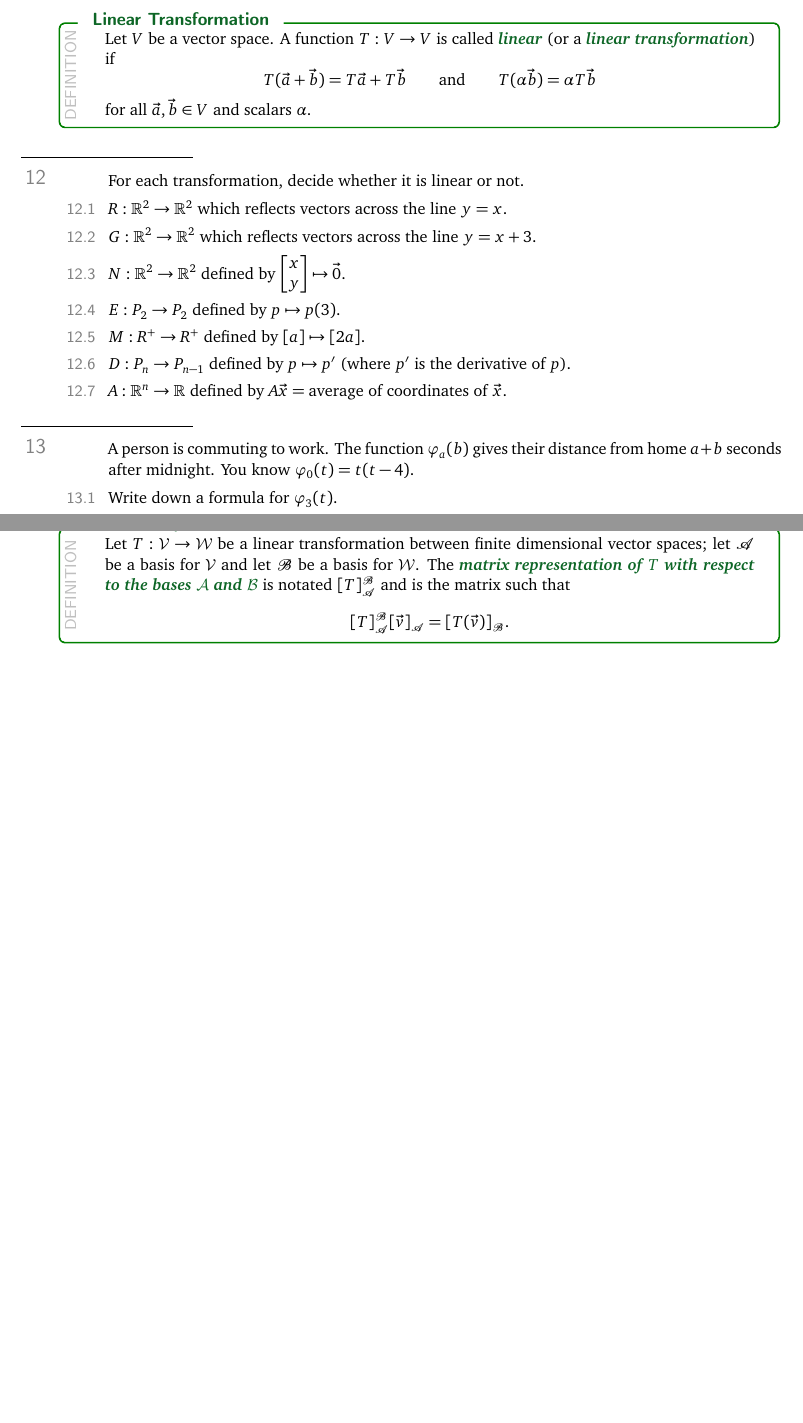
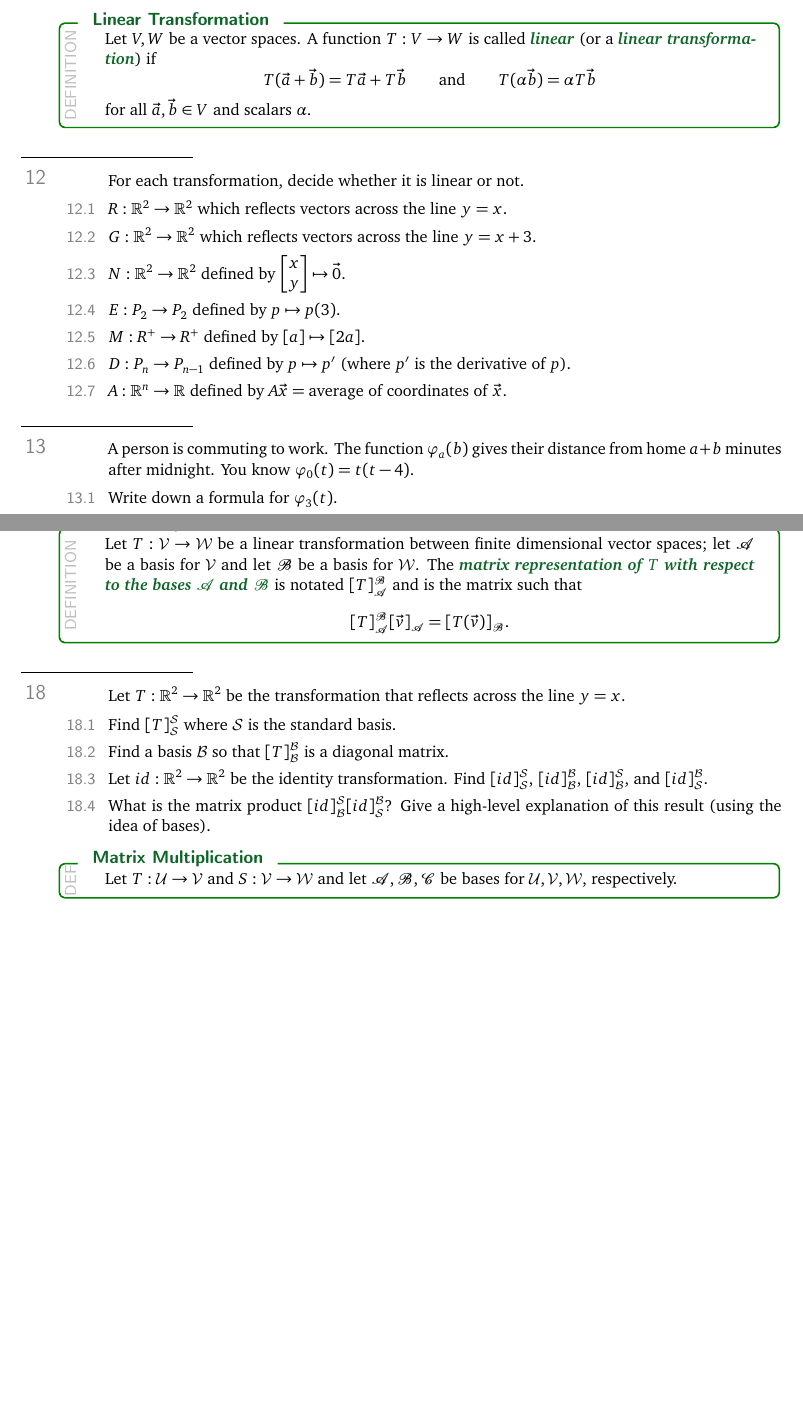
Before and after one commit to siefkenj/IBLLinearAlgebra, a LaTeX thesis (problemsets-mat223-lay/linearalbegra.tex): two parts of pages 45 and 46 of 46, joined at a grey line, cut so that both start at the same text, the shorter picture padded with empty space. The pictures show the PDF file problemsets-mat223-lay/linearalbegra.pdf that the author committed with the source.

Commit message:
Added 224 problems

```diff
--- a/problemsets-mat223-lay/linearalbegra.tex
+++ b/problemsets-mat223-lay/linearalbegra.tex
@@ -2925,7 +2925,7 @@ the ``N'' on the left.
 
 	\newpage
 	\begin{definition}[Linear Transformation]
-		Let $V$ be a vector space. A function $T:V\to V$ is called
+		Let $V,W$ be a vector spaces. A function $T:V\to W$ is called
 		\emph{linear} (or a \emph{linear transformation}) if
 		\[
 			T(\vec a+\vec b)=T\vec a+T\vec b\qquad\text{and}\qquad
@@ -2948,7 +2948,7 @@ the ``N'' on the left.
 
 	\question
 	A person is commuting to work. The function $\varphi_a(b)$ gives their distance from home
-	$a+b$ seconds after midnight. You know $\varphi_0(t)=t(t-4)$.
+	$a+b$ minutes after midnight. You know $\varphi_0(t)=t(t-4)$.
 	\begin{parts}
 		\item Write down a formula for $\varphi_3(t)$.
 		\item Let $T_1$ be defined so $T_1(\varphi_a) = \varphi_{a+1}$. Describe in words what $T$ does.
@@ -2969,6 +2969,6 @@ the ``N'' on the left.
 		the $\mathcal B$ basis} is the list of numbers
 		\[
-			[\vec v]_{\mathcal B} = \mat{\alpha_1\\\vdots\\\alpha_n}.
+			[\vec x]_{\mathcal B} = \mat{\alpha_1\\\vdots\\\alpha_n}.
 		\]
 	\end{definition}
 
@@ -3020,12 +3020,27 @@ the ``N'' on the left.
 		%\[
 		%	A(\vec v) = [\vec v]_{\mathcal A}\qquad\text{and}\qquad B(\vec w)=[\vec w]_{\mathcal B}.
 		%\]
-		The \emph{matrix representation of $T$ with respect to the bases $\mathcal A$ and $\mathcal B$}
+		The \emph{matrix representation of $T$ with respect to the bases $\mathscr A$ and $\mathscr B$}
 		is notated $[T]_{\mathscr A}^{\mathscr B}$ and is the matrix such that
 		\[
 			[T]_{\mathscr A}^{\mathscr B}[\vec v]_{\mathscr A} = [T(\vec v)]_{\mathscr B}.
 		\]
 	\end{definition}
 
+	\question
+	Let $T:\R^2\to\R^2$ be the transformation that reflects across the line $y=x$.
+	\begin{parts}
+		\item Find $[T]_{\mathcal S}^{\mathcal S}$ where $\mathcal S$ is the standard basis.
+		\item Find a basis $\mathcal B$ so that $[T]_{\mathcal B}^{\mathcal B}$ is a diagonal matrix.
+		\item Let $id:\R^2\to\R^2$ be the identity transformation. Find $[id]_{\mathcal S}^{\mathcal S}$,
+		$[id]_{\mathcal B}^{\mathcal B}$, $[id]_{\mathcal B}^{\mathcal S}$, and $[id]_{\mathcal S}^{\mathcal B}$.
+		\item What is the matrix product $[id]_{\mathcal B}^{\mathcal S}[id]_{\mathcal S}^{\mathcal B}$? Give
+			a high-level explanation of this result (using the idea of bases).
+	\end{parts}
+
+	\begin{definition}[Matrix Multiplication]
+		Let $T:\mathcal U\to\mathcal V$ and $S:\mathcal V\to\mathcal W$ and let $\mathscr A,\mathscr B,\mathscr C$
+		be bases for $\mathcal U,\mathcal V,\mathcal W$, respectively.
+	\end{definition}
 
 \end{document}
```
Also changed, not shown: problemsets-mat223-lay/linearalbegra.pdf, problemsets-mat223-lay/linearalbegra.tex (6 more changed lines).
